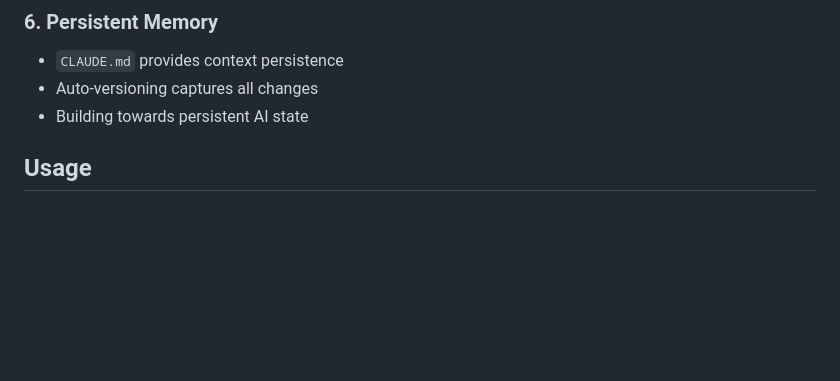
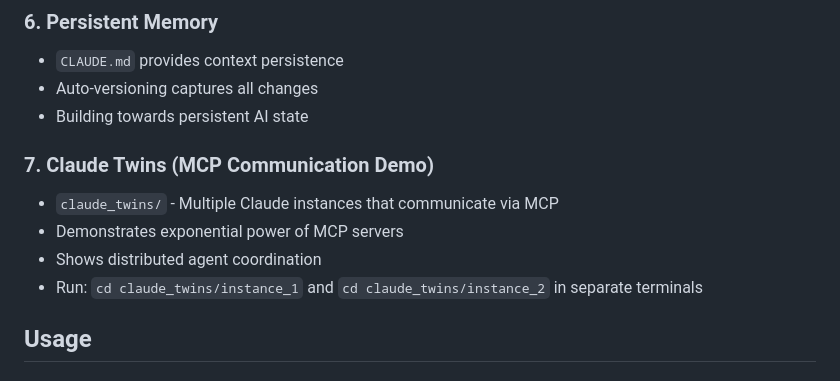
Before and after one commit to cjsjca/DataSenderApp, a Markdown page: README.md, the part around the change. Drawn GitHub-style; blank space fills up the shorter version.

Commit message:
Auto-save 2025-07-18 10:00:33

```diff
--- a/README.md
+++ b/README.md
@@ -64,6 +64,12 @@ Voice/Text → Web Interface → Local Server → Claude CLI → Supabase
 - `CLAUDE.md` provides context persistence
 - Auto-versioning captures all changes
 - Building towards persistent AI state
+
+### 7. Claude Twins (MCP Communication Demo)
+- `claude_twins/` - Multiple Claude instances that communicate via MCP
+- Demonstrates exponential power of MCP servers
+- Shows distributed agent coordination
+- Run: `cd claude_twins/instance_1` and `cd claude_twins/instance_2` in separate terminals
 
 ## Usage
 
```
